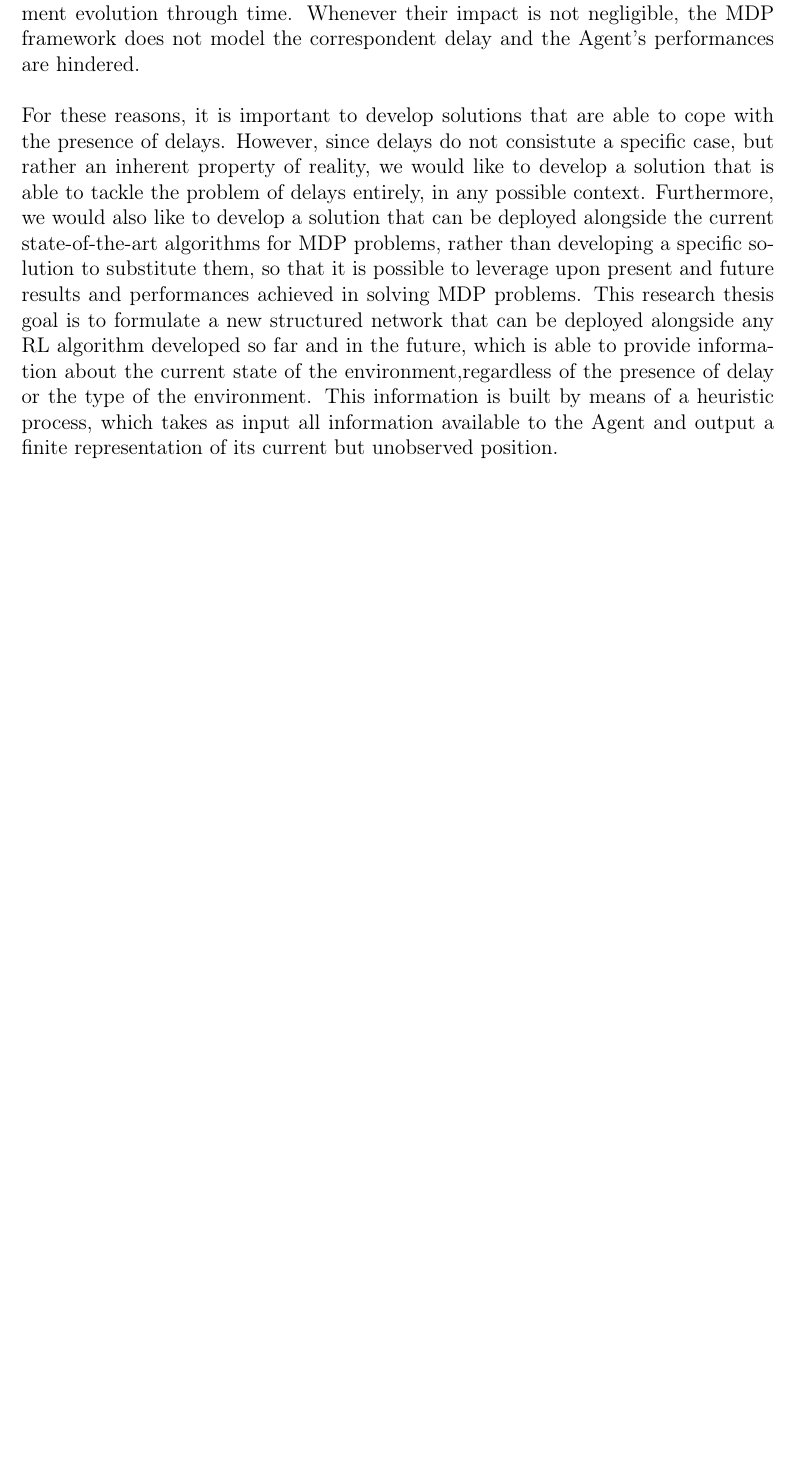
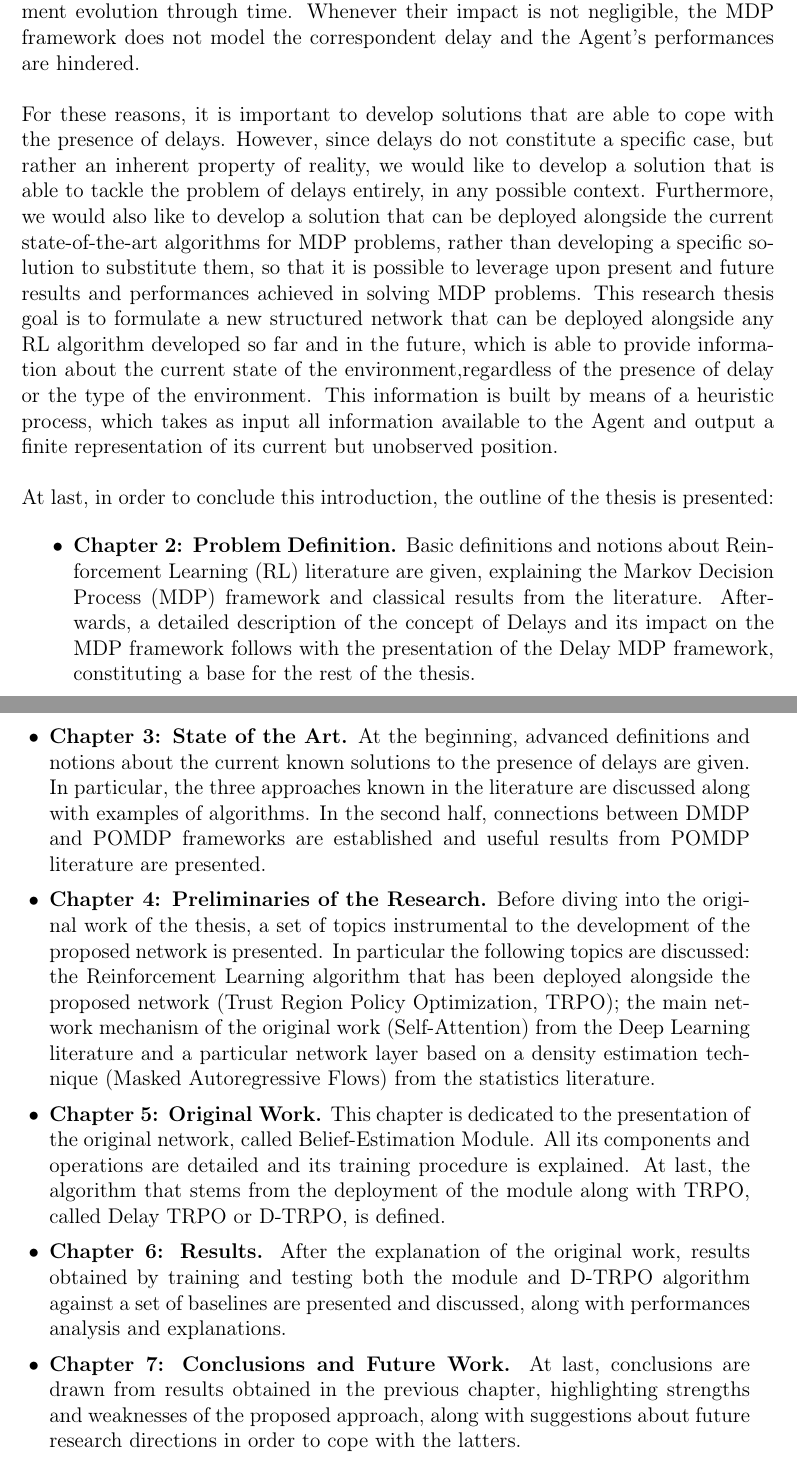
Before and after one commit to Povaz/MasterThesis-Latex, a LaTeX thesis (main.tex, which reads chapters/chapter1_intro.tex): part of page 20 of 142 before the commit and two parts of pages 22 and 23 of 146 after it, the two joined at a grey line, cut so that both start at the same text, the shorter picture padded with empty space. Compiled offline with pdfLaTeX.

Commit message:
Chapter 1: Thesis Outline

```diff
--- a/chapters/chapter1_intro.tex
+++ b/chapters/chapter1_intro.tex
@@ -10,4 +10,15 @@
     \noindent
     It is important to observe that neither of these three processes are linked to specific and/or rare cases, instead they are present as a property of real applications in general. In practice, their presence causes a delay in either state observation, action execution or reward perception that is not modeled by the standard MDP framework. Thus, assessing their impact in the overall interaction process between the Agent and the Environment is a key aspect: for each of them, it is important to measure how much delay they are inducing on the process w.r.t. the Environment evolution through time. Whenever their impact is not negligible, the MDP framework does not model the correspondent delay and the Agent's performances are hindered.
     \\\\
-    For these reasons, it is important to develop solutions that are able to cope with the presence of delays. However, since delays do not consistute a specific case, but rather an inherent property of reality, we would like to develop a solution that is able to tackle the problem of delays entirely, in any possible context. Furthermore, we would also like to develop a solution that can be deployed alongside the current state-of-the-art algorithms for MDP problems, rather than developing a specific solution to substitute them, so that it is possible to leverage upon present and future results and performances achieved in solving MDP problems. This research thesis goal is to formulate a new structured network that can be deployed alongside any RL algorithm developed so far and in the future, which is able to provide information about the current state of the environment,regardless of the presence of delay or the type of the environment. This information is built by means of a heuristic process, which takes as input all information available to the Agent and output a finite representation of its current but unobserved position.
+    For these reasons, it is important to develop solutions that are able to cope with the presence of delays. However, since delays do not constitute a specific case, but rather an inherent property of reality, we would like to develop a solution that is able to tackle the problem of delays entirely, in any possible context. Furthermore, we would also like to develop a solution that can be deployed alongside the current state-of-the-art algorithms for MDP problems, rather than developing a specific solution to substitute them, so that it is possible to leverage upon present and future results and performances achieved in solving MDP problems. This research thesis goal is to formulate a new structured network that can be deployed alongside any RL algorithm developed so far and in the future, which is able to provide information about the current state of the environment,regardless of the presence of delay or the type of the environment. This information is built by means of a heuristic process, which takes as input all information available to the Agent and output a finite representation of its current but unobserved position.
+    \\\\
+    At last, in order to conclude this introduction, the outline of the thesis is presented:
+    \begin{itemize}
+        \setlength\itemsep{0.05em}
+        \item\textbf{Chapter 2: Problem Definition.} Basic definitions and notions about Reinforcement Learning (RL) literature are given, explaining the Markov Decision Process (MDP) framework and classical results from the literature. Afterwards, a detailed description of the concept of Delays and its impact on the MDP framework follows with the presentation of the Delay MDP framework, constituting a base for the rest of the thesis.
+        \item\textbf{Chapter 3: State of the Art.} At the beginning, advanced definitions and notions about the current known solutions to the presence of delays are given. In particular, the three approaches known in the literature are discussed along with examples of algorithms. In the second half, connections between DMDP and POMDP frameworks are established and useful results from POMDP literature are presented.
+        \item\textbf{Chapter 4: Preliminaries of the Research.} Before diving into the original work of the thesis, a set of topics instrumental to the development of the proposed network is presented. In particular the following topics are discussed: the Reinforcement Learning algorithm that has been deployed alongside the proposed network (Trust Region Policy Optimization, TRPO); the main network mechanism of the original work (Self-Attention) from the Deep Learning literature and a particular network layer based on a density estimation technique (Masked Autoregressive Flows) from the statistics literature.
+        \item\textbf{Chapter 5: Original Work.} This chapter is dedicated to the presentation of the original network, called Belief-Estimation Module. All its components and operations are detailed and its training procedure is explained. At last, the algorithm that stems from the deployment of the module along with TRPO, called Delay TRPO or D-TRPO, is defined.
+        \item\textbf{Chapter 6: Results.} After the explanation of the original work, results obtained by training and testing both the module and D-TRPO algorithm against a set of baselines are presented and discussed, along with performances analysis and explanations.
+        \item\textbf{Chapter 7: Conclusions and Future Work.} At last, conclusions are drawn from results obtained in the previous chapter, highlighting strengths and weaknesses of the proposed approach, along with suggestions about future research directions in order to cope with the latters.
+    \end{itemize}
```
Also changed, not shown: chapters/abstract.tex (+3 -0 lines), todo.tex (deleted, +0 -2 lines).
